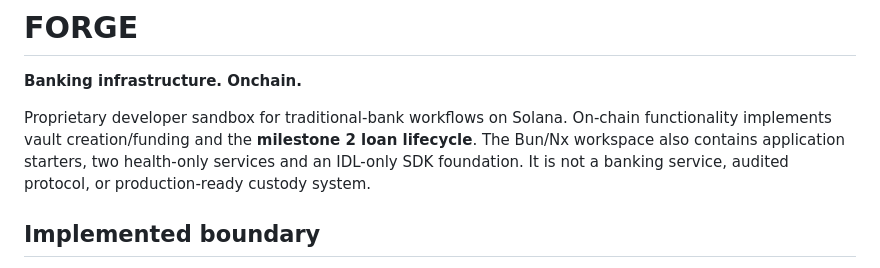
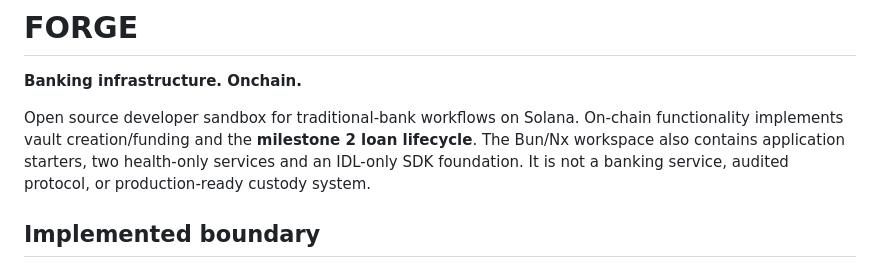
Before and after one commit to qoppa-tech/forge, a Markdown page: README.md, the part around the change. Drawn GitHub-style.

Commit message:
Atualizar o README.md

```diff
--- a/README.md
+++ b/README.md
@@ -2,7 +2,7 @@
 
 **Banking infrastructure. Onchain.**
 
-Proprietary developer sandbox for traditional-bank workflows on Solana. On-chain functionality implements vault creation/funding and the **milestone 2 loan lifecycle**. The Bun/Nx workspace also contains application starters, two health-only services and an IDL-only SDK foundation. It is not a banking service, audited protocol, or production-ready custody system.
+Open source developer sandbox for traditional-bank workflows on Solana. On-chain functionality implements vault creation/funding and the **milestone 2 loan lifecycle**. The Bun/Nx workspace also contains application starters, two health-only services and an IDL-only SDK foundation. It is not a banking service, audited protocol, or production-ready custody system.
 
 ## Implemented boundary
 
```
